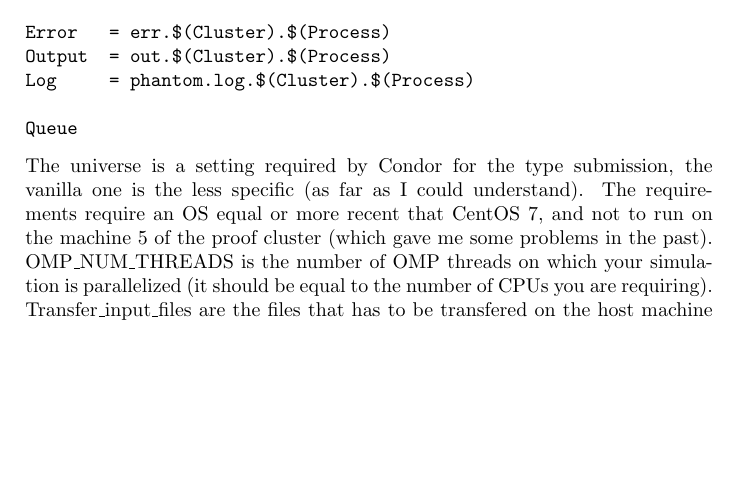
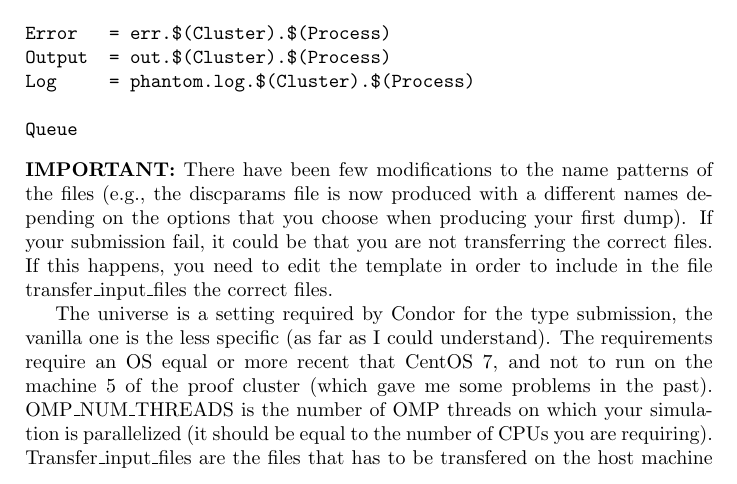
Before and after one commit to eragusa/submitbin, a LaTeX document (HowtoTeXGuide/tutorialSim.tex): part of page 8 of 17, cut so that both start at the same text, the shorter picture padded with empty space. Compiled offline with pdfLaTeX.

Commit message:
Guide updated.

```diff
--- a/HowtoTeXGuide/tutorialSim.tex
+++ b/HowtoTeXGuide/tutorialSim.tex
@@ -312,6 +312,8 @@ Log     = phantom.log.$(Cluster).$(Process)
 
 Queue
 \end{verbatim}
+\textbf{IMPORTANT:} There have been few modifications to the name patterns of the files (e.g., the discparams file is now produced with a different names depending on the options that you choose when producing your first dump). If your submission fail, it could be that you are not transferring the correct files. If this happens, you need to edit the template in order to include in the file transfer\_input\_files the correct files.
+
 The universe is a setting required by Condor for the type submission, the vanilla one is the less specific (as far as I could understand). The requirements require an OS equal or more recent that CentOS 7, and not to run on the machine 5 of the proof cluster (which gave me some problems in the past). OMP\_NUM\_THREADS is the number of OMP threads on which your simulation is parallelized (it should be equal to the number of CPUs you are requiring). Transfer\_input\_files are the files that has to be transfered on the host machine in addition to the executable (the .in file, the .discparams and the starting dump). \textbf{Be careful:} if your simulation is starting from a dump different from the 00000.tmp one it needs to be edited manually (unless you are using the submit.sh script I will describe below).
 
 Now you submit your job using:
```
